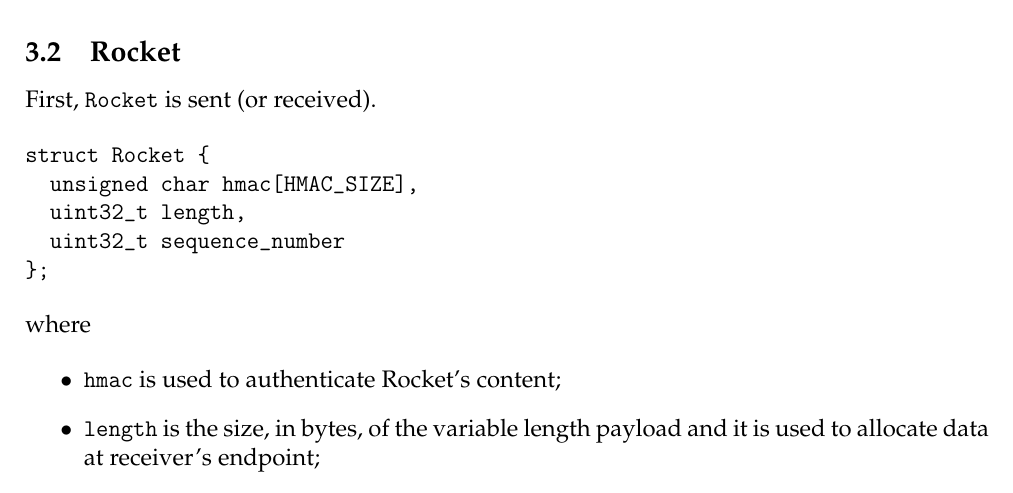
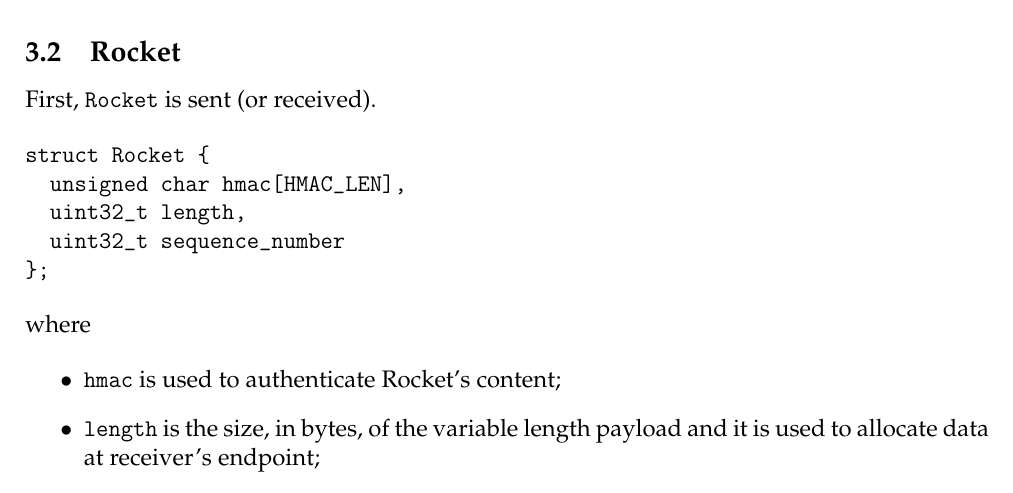
Before and after one commit to giomba/cybersec-proj, a LaTeX document (doc/main.tex): part of page 5 of 7, cut so that both start at the same text. Compiled offline with pdfLaTeX.

Commit message:
[doc] updated docs with HMAC_LEN uniformity

```diff
--- a/doc/main.tex
+++ b/doc/main.tex
@@ -251,7 +251,7 @@ First, \texttt{Rocket} is sent (or received).
 
 \begin{verbatim}
 struct Rocket {
-  unsigned char hmac[HMAC_SIZE],
+  unsigned char hmac[HMAC_LEN],
   uint32_t length,
   uint32_t sequence_number
 };
@@ -273,7 +273,7 @@ A \texttt{SpaceCraft} always follows the \texttt{Rocket}.
 
 \begin{verbatim}
 struct SpaceCraft {
-  unsigned char hmac[HMAC_SIZE],
+  unsigned char hmac[HMAC_LEN],
   uint32_t sequence_number
 };
 \end{verbatim}
```
